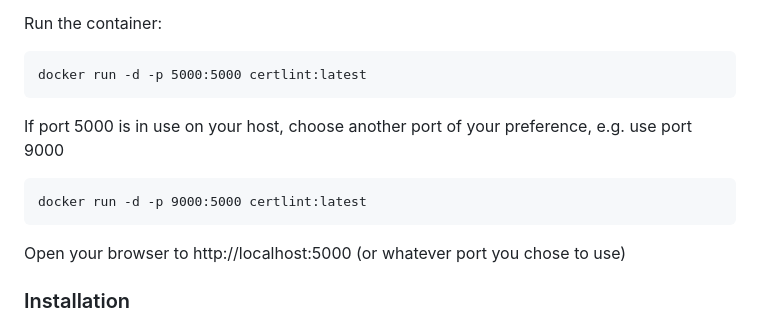
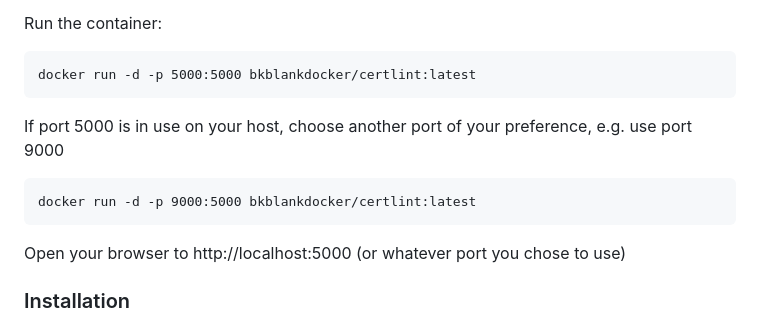
Before and after one commit to BobBlank12/certlint, a Markdown page: README.md, the part around the change. Rendered like a GitHub page.

````diff
--- a/README.md
+++ b/README.md
@@ -94,12 +94,12 @@ At this point, you can disconnect your network connections if you don't trust th
 
 Run the container:
 ```
-docker run -d -p 5000:5000 certlint:latest
+docker run -d -p 5000:5000 bkblankdocker/certlint:latest
 ```
 
 If port 5000 is in use on your host, choose another port of your preference, e.g. use port 9000
 ```
-docker run -d -p 9000:5000 certlint:latest
+docker run -d -p 9000:5000 bkblankdocker/certlint:latest
 ```
 
 Open your browser to http://localhost:5000 (or whatever port you chose to use)
````
